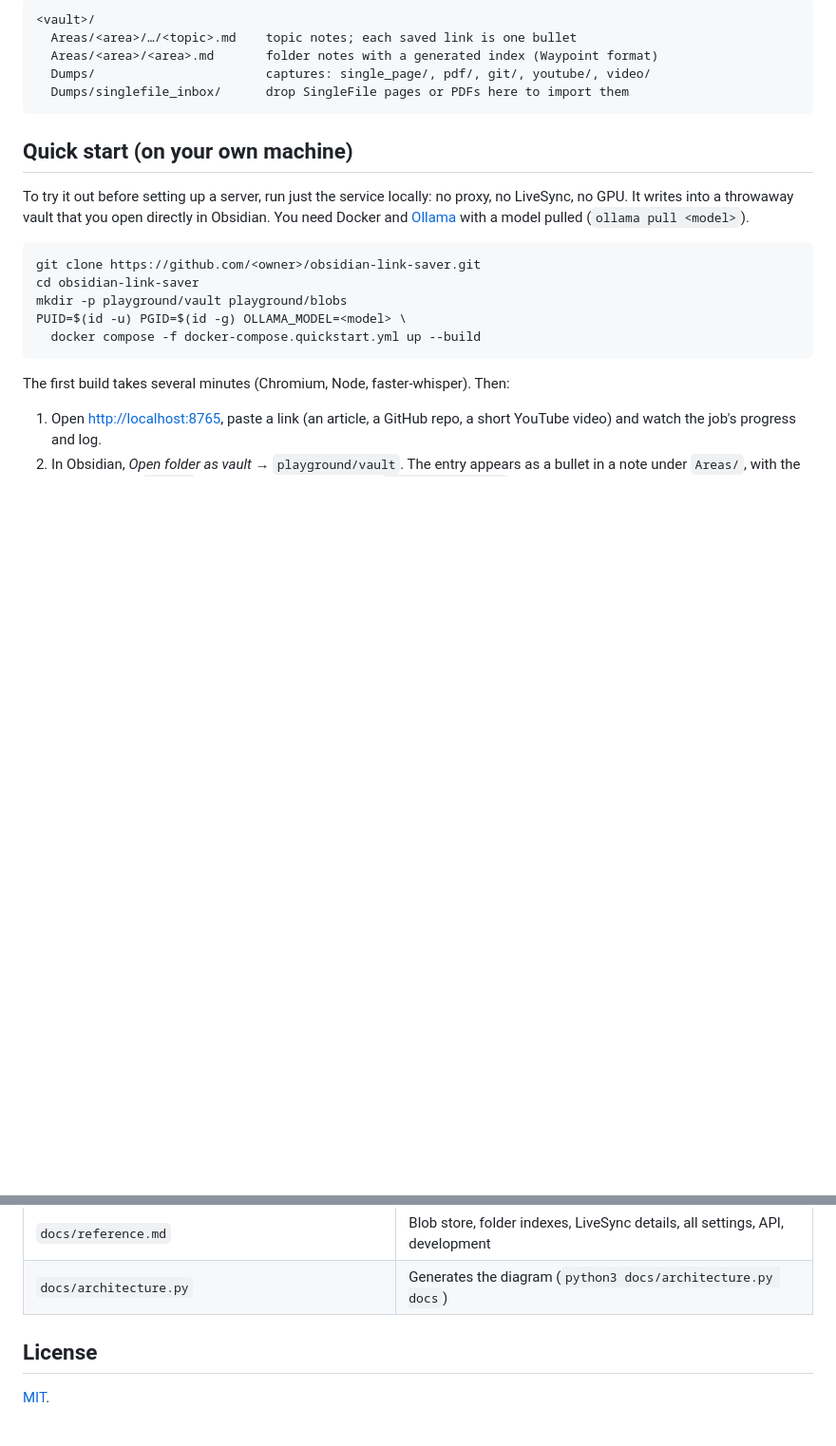
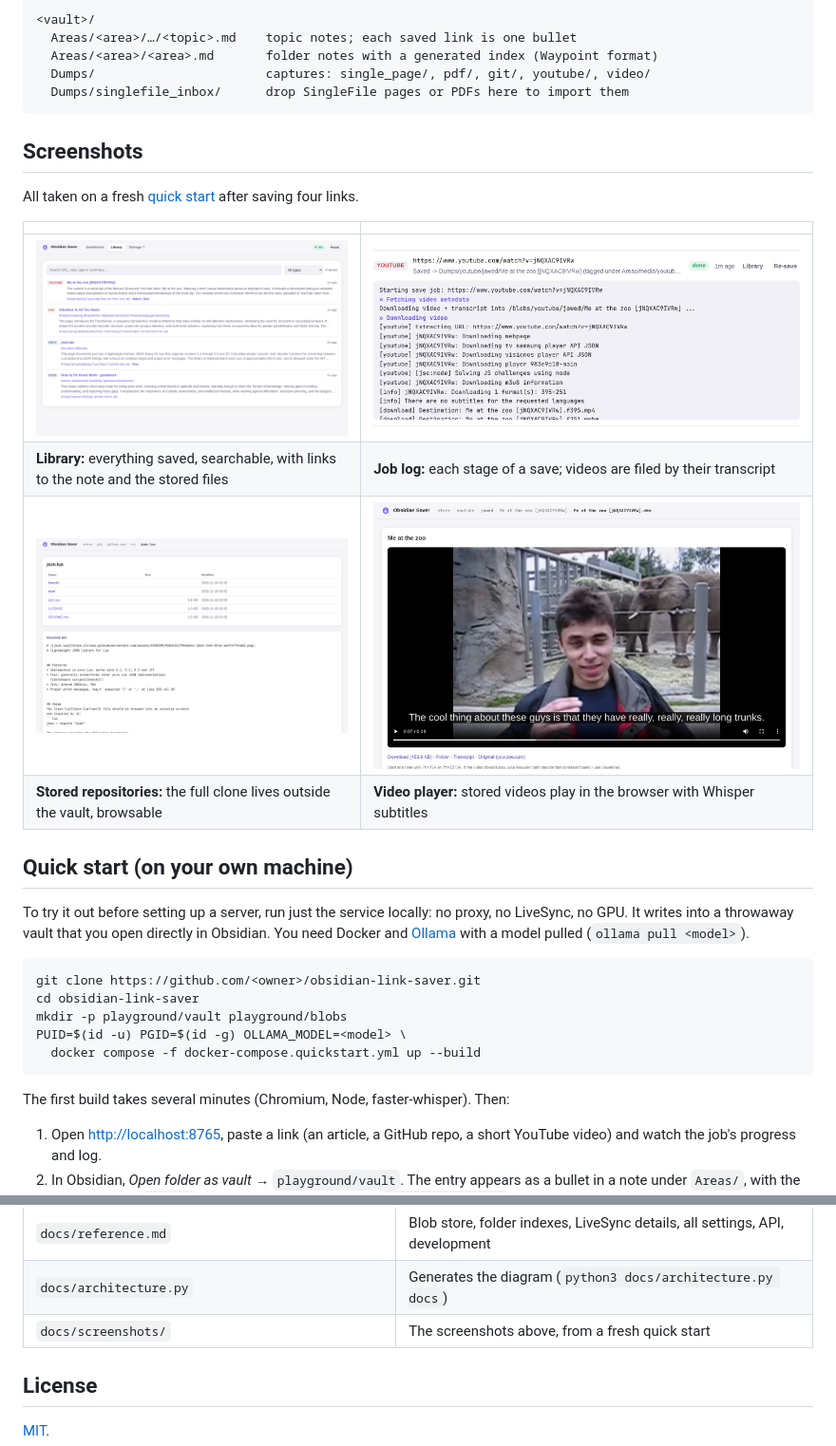
Before and after one commit to qr4/obsidian-link-saver, a Markdown page: README.md, 2 parts joined by grey strips. Shown at 95% size. Rendered like a GitHub page; pictures changed too: docs/screenshots/job-log.png (added), docs/screenshots/library.png (added), docs/screenshots/repo-browser.png (added); blank space fills up the shorter version.

Commit message:
README: screenshots from a fresh quick start
Co-Authored-By: Claude Opus 5.5 <noreply@anthropic.com>

````diff
--- a/README.md
+++ b/README.md
@@ -48,6 +50,18 @@ The vault layout it uses (created when missing):
   Dumps/                       captures: single_page/, pdf/, git/, youtube/, video/
   Dumps/singlefile_inbox/      drop SingleFile pages or PDFs here to import them
 ```
+
+## Screenshots
+
+All taken on a fresh [quick start](#quick-start-on-your-own-machine) after
+saving four links.
+
+| | |
+|---|---|
+| ![The Library tab listing the four saved links with their tags, summaries and notes](docs/screenshots/library.png) | ![A YouTube job's log: download, transcription, then tagging, summary and filing](docs/screenshots/job-log.png) |
+| **Library:** everything saved, searchable, with links to the note and the stored files | **Job log:** each stage of a save; videos are filed by their transcript |
+| ![The blob store's file browser showing a cloned repository and its README](docs/screenshots/repo-browser.png) | ![The video player with Whisper subtitles](docs/screenshots/watch.jpg) |
+| **Stored repositories:** the full clone lives outside the vault, browsable | **Video player:** stored videos play in the browser with Whisper subtitles |
 
 ## Quick start (on your own machine)
 
@@ -387,6 +401,7 @@ provides the GPU, and shares are owned by `nobody:users` (`PUID=99`,
 | `tests/` | `pytest` suite for the service |
 | `docs/reference.md` | Blob store, folder indexes, LiveSync details, all settings, API, development |
 | `docs/architecture.py` | Generates the diagram (`python3 docs/architecture.py docs`) |
+| `docs/screenshots/` | The screenshots above, from a fresh quick start |
 
 ## License
 
````
Also changed, not shown: other parts of README.md (+2 -0 lines), docs/screenshots/dashboard.png (added).
